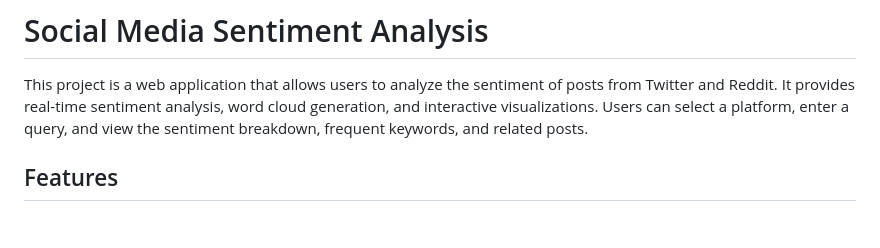
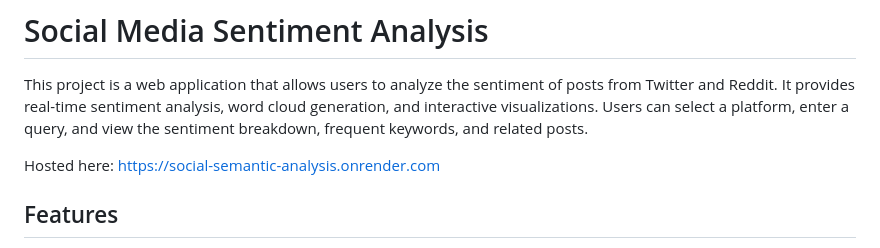
Before and after one commit to simrannaik/social_semantic_analysis, a Markdown page: README.md, the part around the change. GitHub-like rendering; blank space fills up the shorter version.

```diff
--- a/README.md
+++ b/README.md
@@ -1,6 +1,8 @@
 # Social Media Sentiment Analysis
 
 This project is a web application that allows users to analyze the sentiment of posts from Twitter and Reddit. It provides real-time sentiment analysis, word cloud generation, and interactive visualizations. Users can select a platform, enter a query, and view the sentiment breakdown, frequent keywords, and related posts.
+
+Hosted here: https://social-semantic-analysis.onrender.com
 
 ## Features
 - **Multiplatform Sentiment Analysis**:
```
